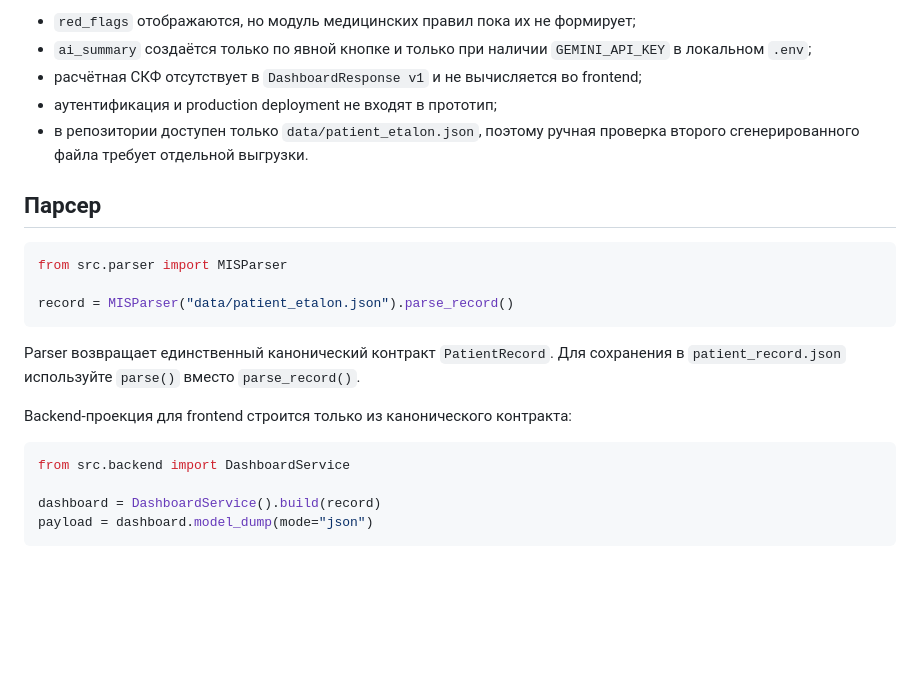
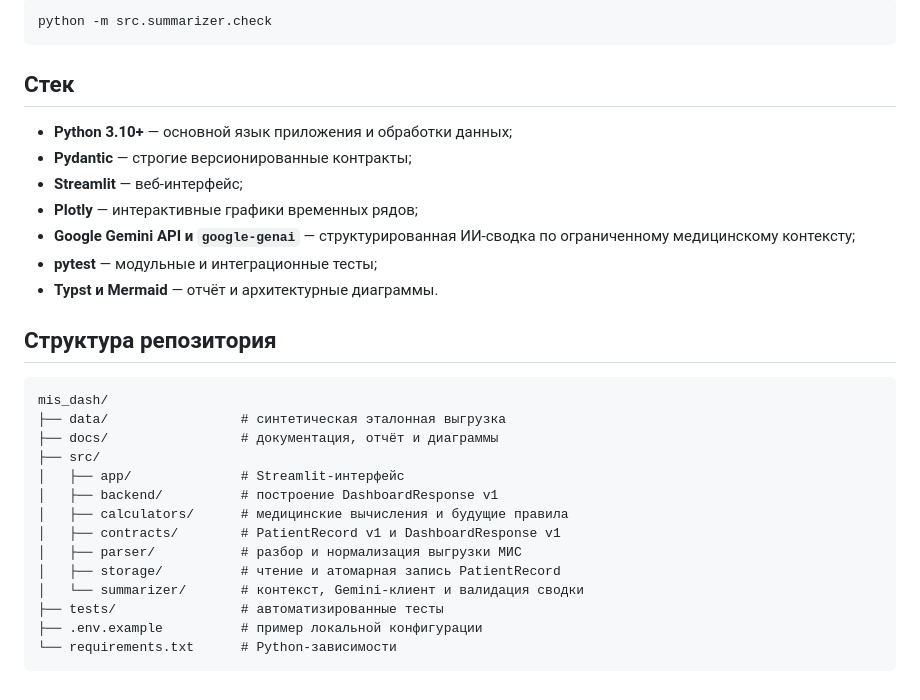
Before and after one commit to rsul07/MISDash, a Markdown page: README.md, the part around one of its changes. Drawn GitHub-style; blank space fills up the shorter version.

````diff
--- a/README.md
+++ b/README.md
@@ -86,30 +78,34 @@ MIS Dash (`mis_dash`) — прототип веб-дашборда для раб
 
-- `red_flags` отображаются, но модуль медицинских правил пока их не формирует;
-- `ai_summary` создаётся только по явной кнопке и только при наличии
-  `GEMINI_API_KEY` в локальном `.env`;
-- расчётная СКФ отсутствует в `DashboardResponse v1` и не вычисляется во
-  frontend;
-- аутентификация и production deployment не входят в прототип;
-- в репозитории доступен только `data/patient_etalon.json`, поэтому ручная
-  проверка второго сгенерированного файла требует отдельной выгрузки.
-
-## Парсер
-
-```python
-from src.parser import MISParser
-
-record = MISParser("data/patient_etalon.json").parse_record()
+```bash
+python -m src.summarizer.check
 ```
 
-Parser возвращает единственный канонический контракт `PatientRecord`. Для
-сохранения в `patient_record.json` используйте `parse()` вместо
-`parse_record()`.
+## Стек
 
-Backend-проекция для frontend строится только из канонического контракта:
+- **Python 3.10+** — основной язык приложения и обработки данных;
+- **Pydantic** — строгие версионированные контракты;
+- **Streamlit** — веб-интерфейс;
+- **Plotly** — интерактивные графики временных рядов;
+- **Google Gemini API и `google-genai`** — структурированная ИИ-сводка по
+  ограниченному медицинскому контексту;
+- **pytest** — модульные и интеграционные тесты;
+- **Typst и Mermaid** — отчёт и архитектурные диаграммы.
 
-```python
-from src.backend import DashboardService
+## Структура репозитория
 
-dashboard = DashboardService().build(record)
-payload = dashboard.model_dump(mode="json")
+```text
+mis_dash/
+├── data/                 # синтетическая эталонная выгрузка
+├── docs/                 # документация, отчёт и диаграммы
+├── src/
+│   ├── app/              # Streamlit-интерфейс
+│   ├── backend/          # построение DashboardResponse v1
+│   ├── calculators/      # медицинские вычисления и будущие правила
+│   ├── contracts/        # PatientRecord v1 и DashboardResponse v1
+│   ├── parser/           # разбор и нормализация выгрузки МИС
+│   ├── storage/          # чтение и атомарная запись PatientRecord
+│   └── summarizer/       # контекст, Gemini-клиент и валидация сводки
+├── tests/                # автоматизированные тесты
+├── .env.example          # пример локальной конфигурации
+└── requirements.txt      # Python-зависимости
 ```
````
Also changed, not shown: other parts of README.md (+36 -44 lines).
